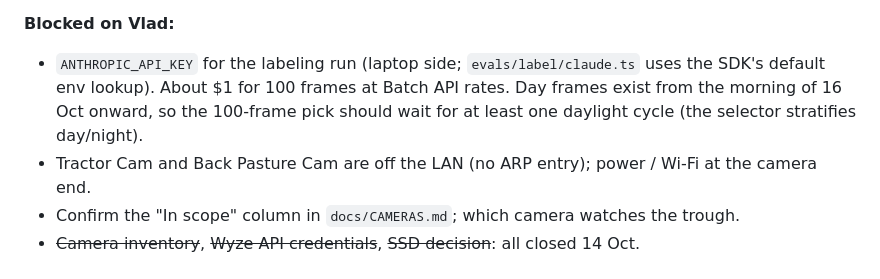
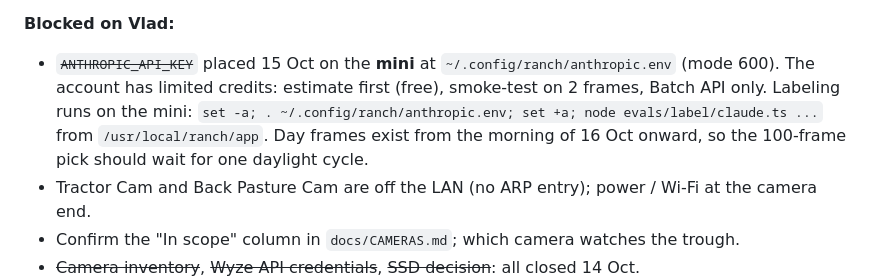
Before and after one commit to StyleT/ranch.ai, a Markdown page: docs/HANDOFF.md, the part around the change. GitHub-like rendering.

Commit message:
Handoff: Anthropic key lives on the mini; labeling runs there, credits are limited
Co-Authored-By: Claude Fable 5.1 <noreply@anthropic.com>

```diff
--- a/docs/HANDOFF.md
+++ b/docs/HANDOFF.md
@@ -125,9 +125,10 @@ Order of work:
    changes when scored on human labels. Post 1b. See PLAN.md Phase 1.
 
 **Blocked on Vlad:**
-- `ANTHROPIC_API_KEY` for the labeling run (laptop side; `evals/label/claude.ts` uses the SDK's default env
-  lookup). About $1 for 100 frames at Batch API rates. Day frames exist from the morning of 16 Oct onward, so the
-  100-frame pick should wait for at least one daylight cycle (the selector stratifies day/night).
+- ~~`ANTHROPIC_API_KEY`~~ placed 15 Oct on the **mini** at `~/.config/ranch/anthropic.env` (mode 600). The account
+  has limited credits: estimate first (free), smoke-test on 2 frames, Batch API only. Labeling runs on the mini:
+  `set -a; . ~/.config/ranch/anthropic.env; set +a; node evals/label/claude.ts ...` from `/usr/local/ranch/app`.
+  Day frames exist from the morning of 16 Oct onward, so the 100-frame pick should wait for one daylight cycle.
 - Tractor Cam and Back Pasture Cam are off the LAN (no ARP entry); power / Wi-Fi at the camera end.
 - Confirm the "In scope" column in `docs/CAMERAS.md`; which camera watches the trough.
 - ~~Camera inventory~~, ~~Wyze API credentials~~, ~~SSD decision~~: all closed 14 Oct.
```
